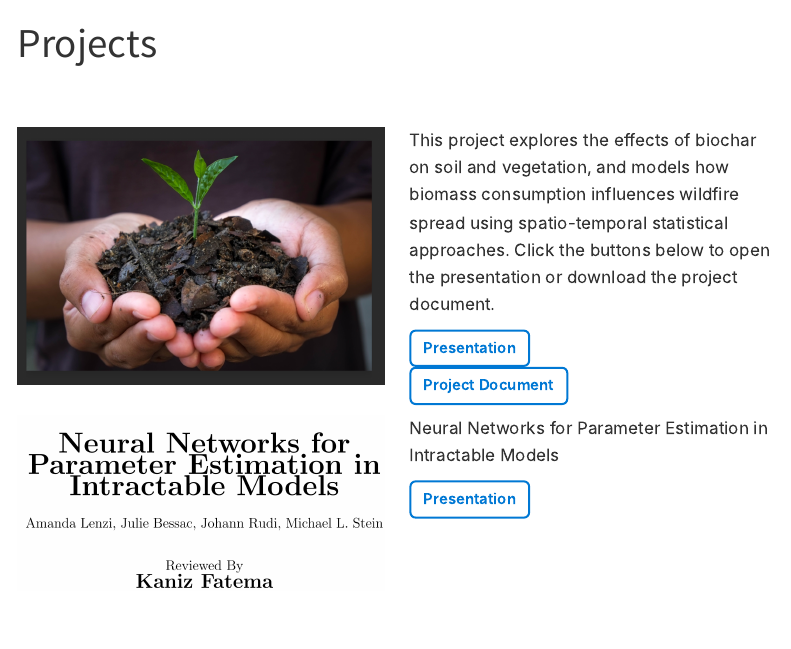
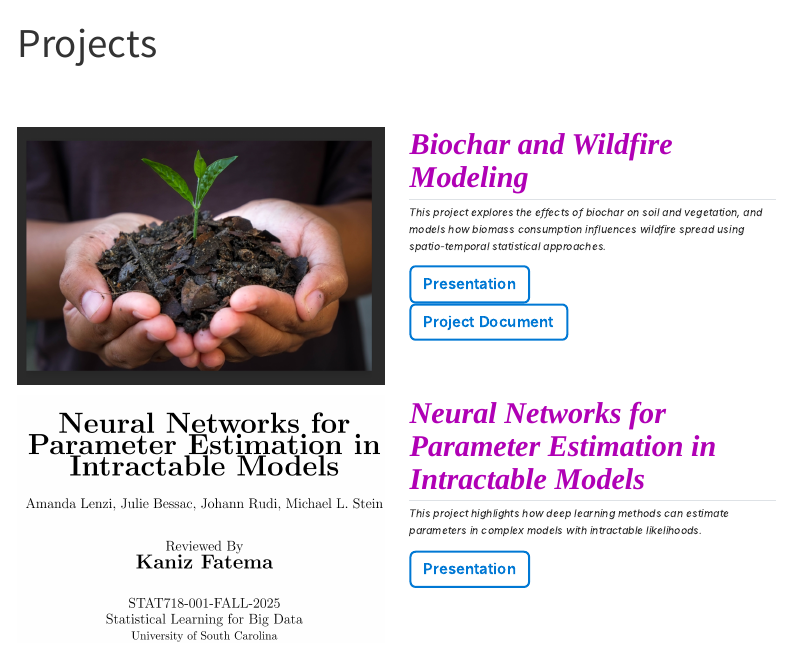
Before and after one commit to Kaniz461/kfatemaa, a Quarto document (mysite/project.qmd): the page in a window 1100 px wide, from its top. Rendered offline with R 4.5, knitr and Pandoc in place of Quarto, with nearby package versions; menus at the side of the page are left out.

Commit message:
Style project headings bold and italic beside image

```diff
--- a/mysite/project.qmd
+++ b/mysite/project.qmd
@@ -6,12 +6,17 @@ page-layout: full
 ::: columns
 
 ::: column
-[![](images/biochar.png){width="100%"}](files/Biochar_Presentation.pdf){target="_blank" rel="noopener"}
+[![.](images/biochar.png){width="100%"}](files/Biochar_Presentation.pdf){target="_blank" rel="noopener"}
 :::
 
 ::: column
 
-This project explores the effects of biochar on soil and vegetation, and models how biomass consumption influences wildfire spread using spatio-temporal statistical approaches. Click the buttons below to open the presentation or download the project document.
+<div class="project-text">
+  <h2>Biochar and Wildfire Modeling</h2>
+  <p>
+    <em>This project explores the effects of biochar on soil and vegetation, and models how biomass consumption influences wildfire spread using spatio-temporal statistical approaches.</em>
+  </p>
+</div>
 
 [Presentation](files/Biochar_Presentation.pdf){ .btn .outline target="_blank" rel="noopener" }
 [Project Document](files/Biochar_Project.pdf){ .btn .outline target="_blank" rel="noopener" }
@@ -23,12 +28,17 @@ This project explores the effects of biochar on soil and vegetation, and models
 ::: columns
 
 ::: column
-[![](images/neural.png){width="100%"}](files/neural.pdf){target="_blank" rel="noopener"}
+[![.](images/neural.png){width="100%"}](files/neural.pdf){target="_blank" rel="noopener"}
 :::
 
 ::: column
 
-Neural Networks for Parameter Estimation in Intractable Models
+<div class="project-text">
+  <h2>Neural Networks for Parameter Estimation in Intractable Models</h2>
+  <p>
+    <em>This project highlights how deep learning methods can estimate parameters in complex models with intractable likelihoods.</em>
+  </p>
+</div>
 
 [Presentation](files/neural.pdf){ .btn .outline target="_blank" rel="noopener" }
 
```
Also changed, not shown: mysite/styles.css (+15 -0 lines), 1 other file.
